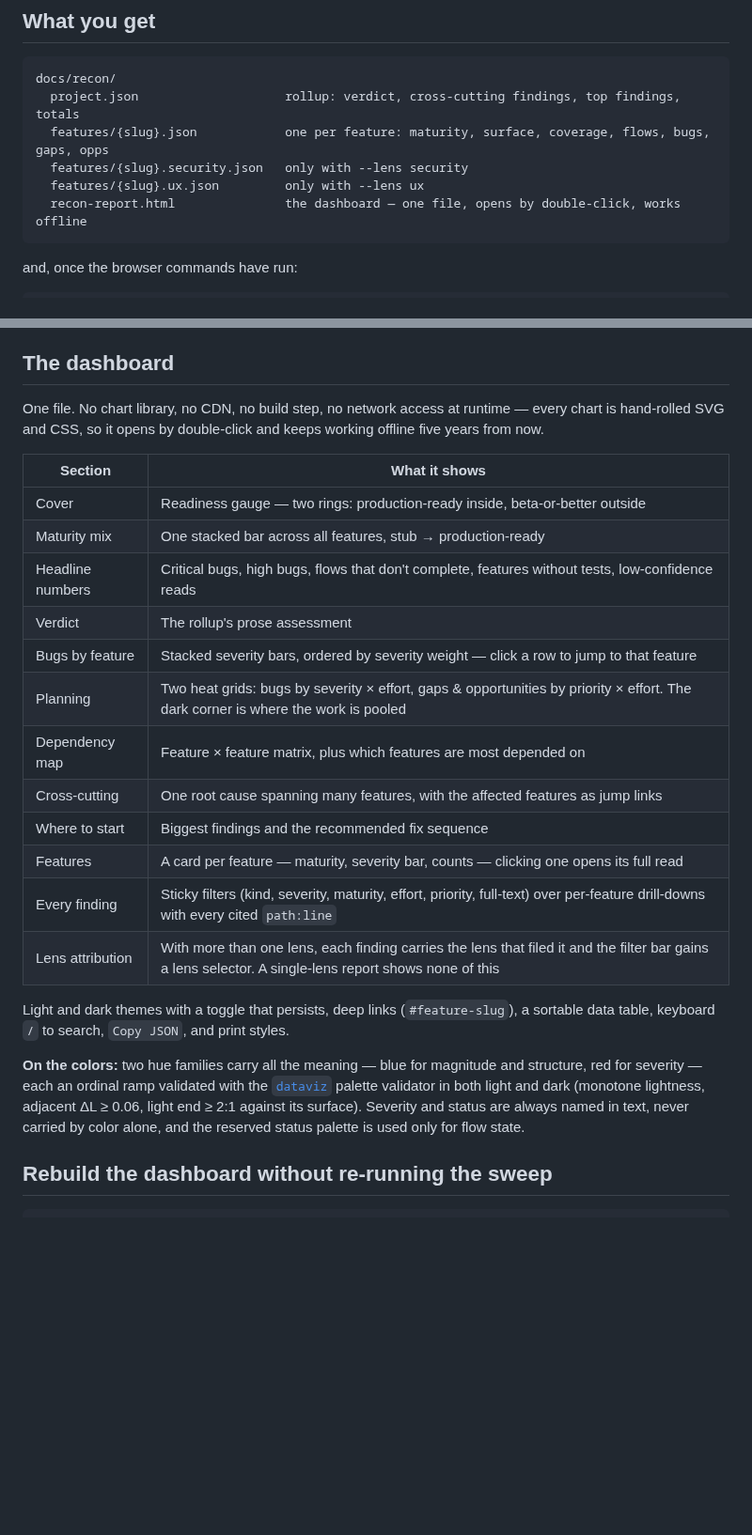
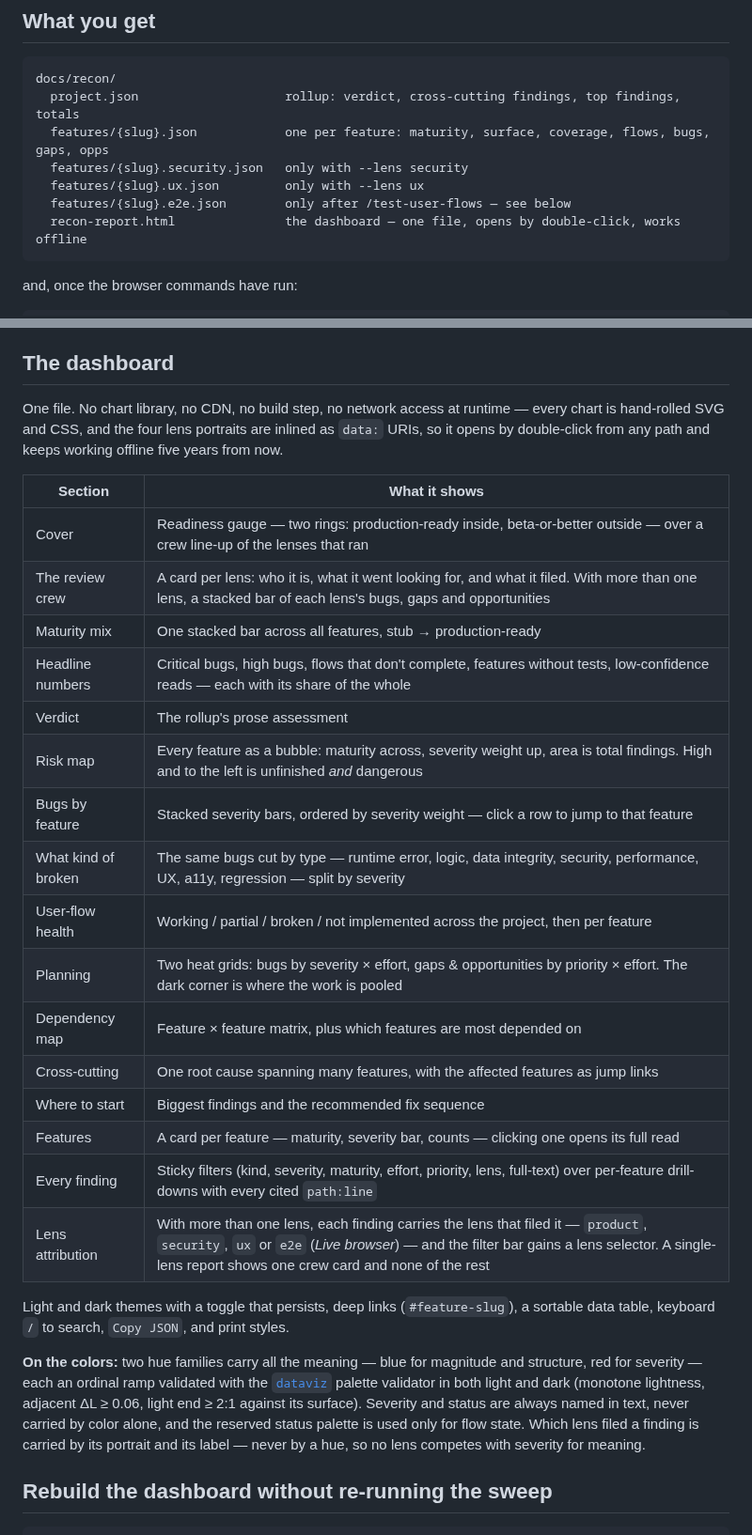
Before and after one commit to iSerter/claude-feature-recon, a Markdown page: README.md, 2 parts joined by grey strips. Shown at 94% size. Rendered like a GitHub page; blank space fills up the shorter version.

Commit message:
feat: improve the report UI

````diff
--- a/README.md
+++ b/README.md
@@ -86,6 +86,7 @@ docs/recon/
   features/{slug}.json            one per feature: maturity, surface, coverage, flows, bugs, gaps, opps
   features/{slug}.security.json   only with --lens security
   features/{slug}.ux.json         only with --lens ux
+  features/{slug}.e2e.json        only after /test-user-flows — see below
   recon-report.html               the dashboard — one file, opens by double-click, works offline
 ```
 
@@ -199,22 +200,27 @@ verified is the flow the camera films.
 ## The dashboard
 
 One file. No chart library, no CDN, no build step, no network access at runtime — every chart is
-hand-rolled SVG and CSS, so it opens by double-click and keeps working offline five years from now.
+hand-rolled SVG and CSS, and the four lens portraits are inlined as `data:` URIs, so it opens by
+double-click from any path and keeps working offline five years from now.
 
 | Section | What it shows |
 |---|---|
-| Cover | Readiness gauge — two rings: production-ready inside, beta-or-better outside |
+| Cover | Readiness gauge — two rings: production-ready inside, beta-or-better outside — over a crew line-up of the lenses that ran |
+| The review crew | A card per lens: who it is, what it went looking for, and what it filed. With more than one lens, a stacked bar of each lens's bugs, gaps and opportunities |
 | Maturity mix | One stacked bar across all features, stub → production-ready |
-| Headline numbers | Critical bugs, high bugs, flows that don't complete, features without tests, low-confidence reads |
+| Headline numbers | Critical bugs, high bugs, flows that don't complete, features without tests, low-confidence reads — each with its share of the whole |
 | Verdict | The rollup's prose assessment |
+| Risk map | Every feature as a bubble: maturity across, severity weight up, area is total findings. High and to the left is unfinished *and* dangerous |
 | Bugs by feature | Stacked severity bars, ordered by severity weight — click a row to jump to that feature |
+| What kind of broken | The same bugs cut by type — runtime error, logic, data integrity, security, performance, UX, a11y, regression — split by severity |
+| User-flow health | Working / partial / broken / not implemented across the project, then per feature |
 | Planning | Two heat grids: bugs by severity × effort, gaps & opportunities by priority × effort. The dark corner is where the work is pooled |
 | Dependency map | Feature × feature matrix, plus which features are most depended on |
 | Cross-cutting | One root cause spanning many features, with the affected features as jump links |
 | Where to start | Biggest findings and the recommended fix sequence |
 | Features | A card per feature — maturity, severity bar, counts — clicking one opens its full read |
-| Every finding | Sticky filters (kind, severity, maturity, effort, priority, full-text) over per-feature drill-downs with every cited `path:line` |
-| Lens attribution | With more than one lens, each finding carries the lens that filed it and the filter bar gains a lens selector. A single-lens report shows none of this |
+| Every finding | Sticky filters (kind, severity, maturity, effort, priority, lens, full-text) over per-feature drill-downs with every cited `path:line` |
+| Lens attribution | With more than one lens, each finding carries the lens that filed it — `product`, `security`, `ux` or `e2e` (*Live browser*) — and the filter bar gains a lens selector. A single-lens report shows one crew card and none of the rest |
 
 Light and dark themes with a toggle that persists, deep links (`#feature-slug`), a sortable data
 table, keyboard `/` to search, `Copy JSON`, and print styles.
@@ -223,7 +229,8 @@ table, keyboard `/` to search, `Copy JSON`, and print styles.
 for severity — each an ordinal ramp validated with the [`dataviz`](https://github.com/anthropics/skills)
 palette validator in both light and dark (monotone lightness, adjacent ΔL ≥ 0.06, light end ≥ 2:1
 against its surface). Severity and status are always named in text, never carried by color alone,
-and the reserved status palette is used only for flow state.
+and the reserved status palette is used only for flow state. Which lens filed a finding is carried
+by its portrait and its label — never by a hue, so no lens competes with severity for meaning.
 
 ## Rebuild the dashboard without re-running the sweep
 
````
Also changed, not shown: CHANGELOG.md (+51 -0 lines), assets/QA_Engineer.jpg (added), 10 other files.
